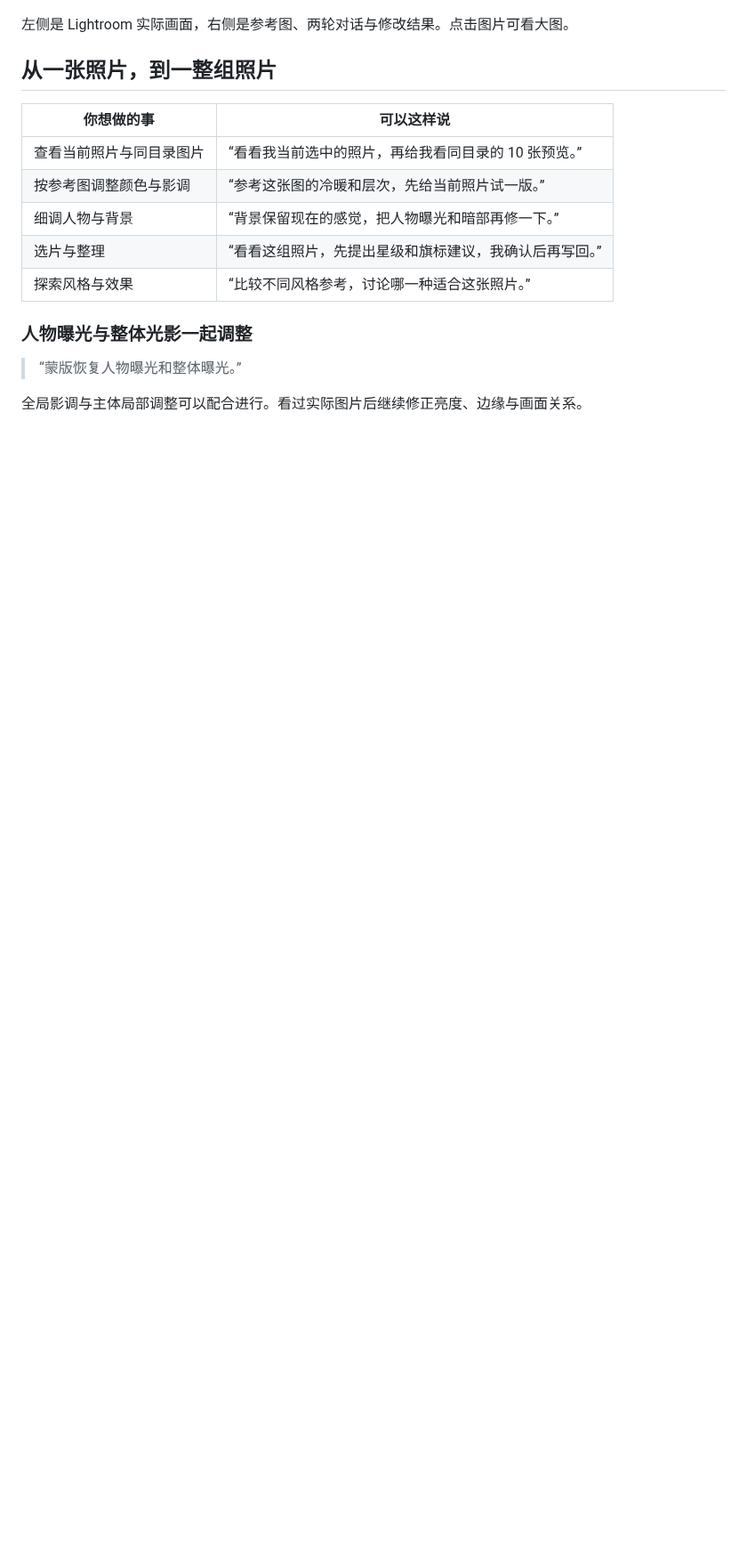
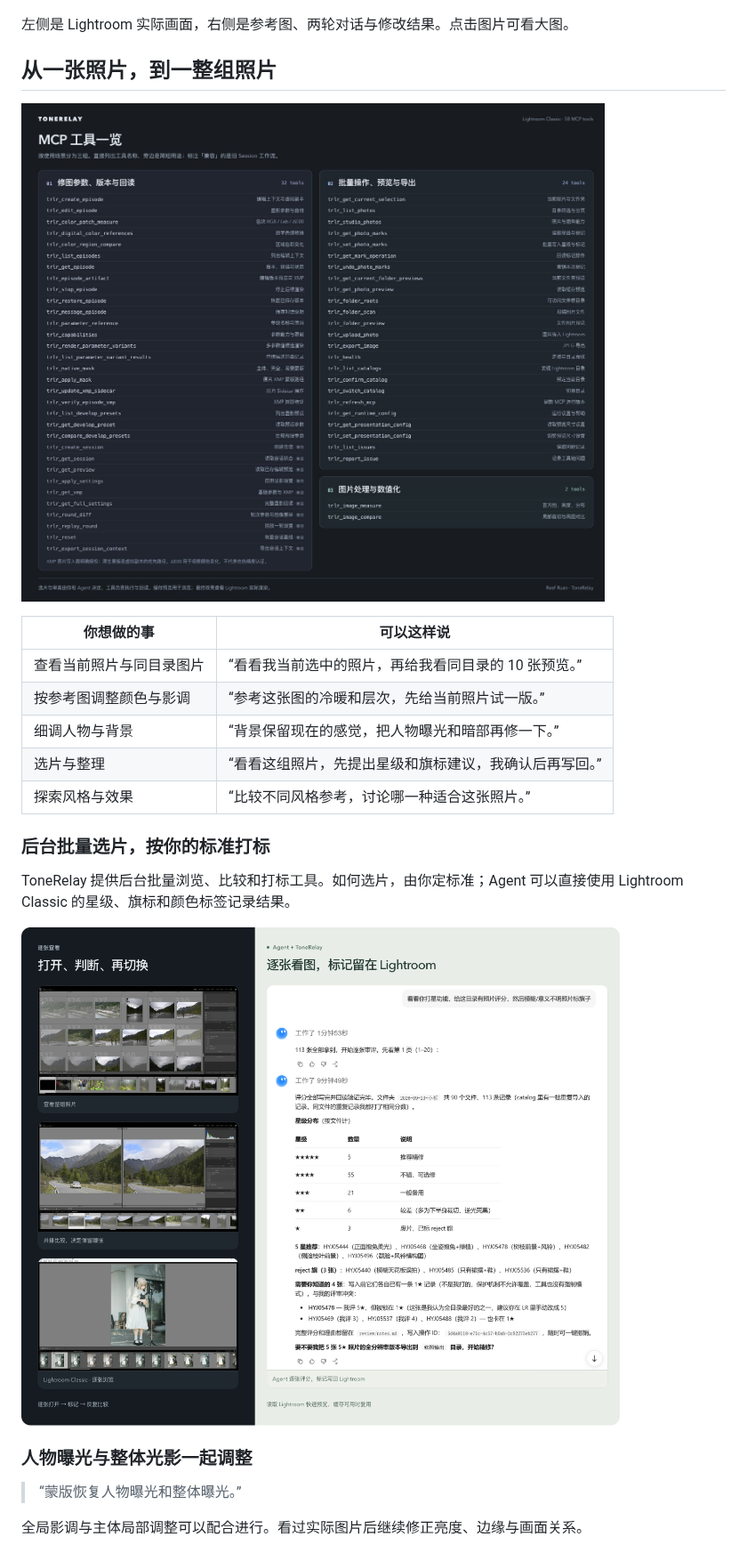
Before and after one commit to ReefRuan/tonerelay-lightroom-mcp, a Markdown page: README.md, the part around one of its changes. Shown at 89% size. Drawn GitHub-style; pictures changed too: assets/readme/mcp-tools-list.zh.jpg (added); blank space fills up the shorter version.

```diff
--- a/README.md
+++ b/README.md
@@ -28,6 +28,8 @@ Portal 集中展示对话修图、参考图仿色、人物与光影调整，以
 
 ## 从一张照片，到一整组照片
 
+[![ToneRelay MCP 工具一览：修图参数与回读、批量操作与导出、图片测量与对比](assets/readme/mcp-tools-list.zh.jpg)](assets/readme/mcp-tools-list.zh.jpg)
+
 | 你想做的事 | 可以这样说 |
 | --- | --- |
 | 查看当前照片与同目录图片 | “看看我当前选中的照片，再给我看同目录的 10 张预览。” |
@@ -35,6 +37,12 @@ Portal 集中展示对话修图、参考图仿色、人物与光影调整，以
 | 细调人物与背景 | “背景保留现在的感觉，把人物曝光和暗部再修一下。” |
 | 选片与整理 | “看看这组照片，先提出星级和旗标建议，我确认后再写回。” |
 | 探索风格与效果 | “比较不同风格参考，讨论哪一种适合这张照片。” |
+
+### 后台批量选片，按你的标准打标
+
+ToneRelay 提供后台批量浏览、比较和打标工具。如何选片，由你定标准；Agent 可以直接使用 Lightroom Classic 的星级、旗标和颜色标签记录结果。
+
+[![Lightroom 批量选片与照片整理：目录网格、双图比较以及 Agent 星级和旗标写回记录](assets/readme/batch-workflow.png)](assets/readme/batch-workflow.png)
 
 ### 人物曝光与整体光影一起调整
 
```
Also changed, not shown: other parts of README.md (+2 -8 lines), README.en.md (+10 -8 lines), assets/readme/mcp-tools-list.en.jpg (added), assets/readme/portal-experience.jpg (added).
